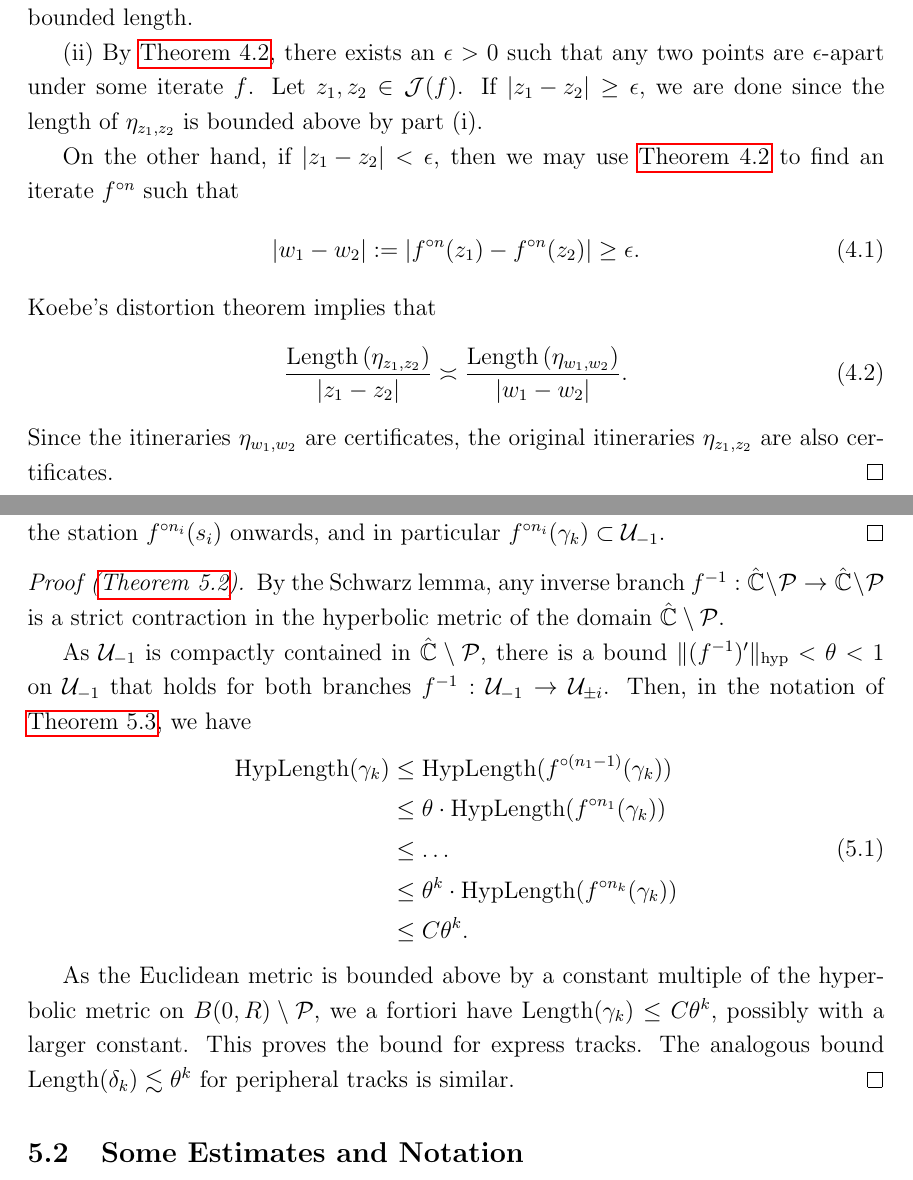
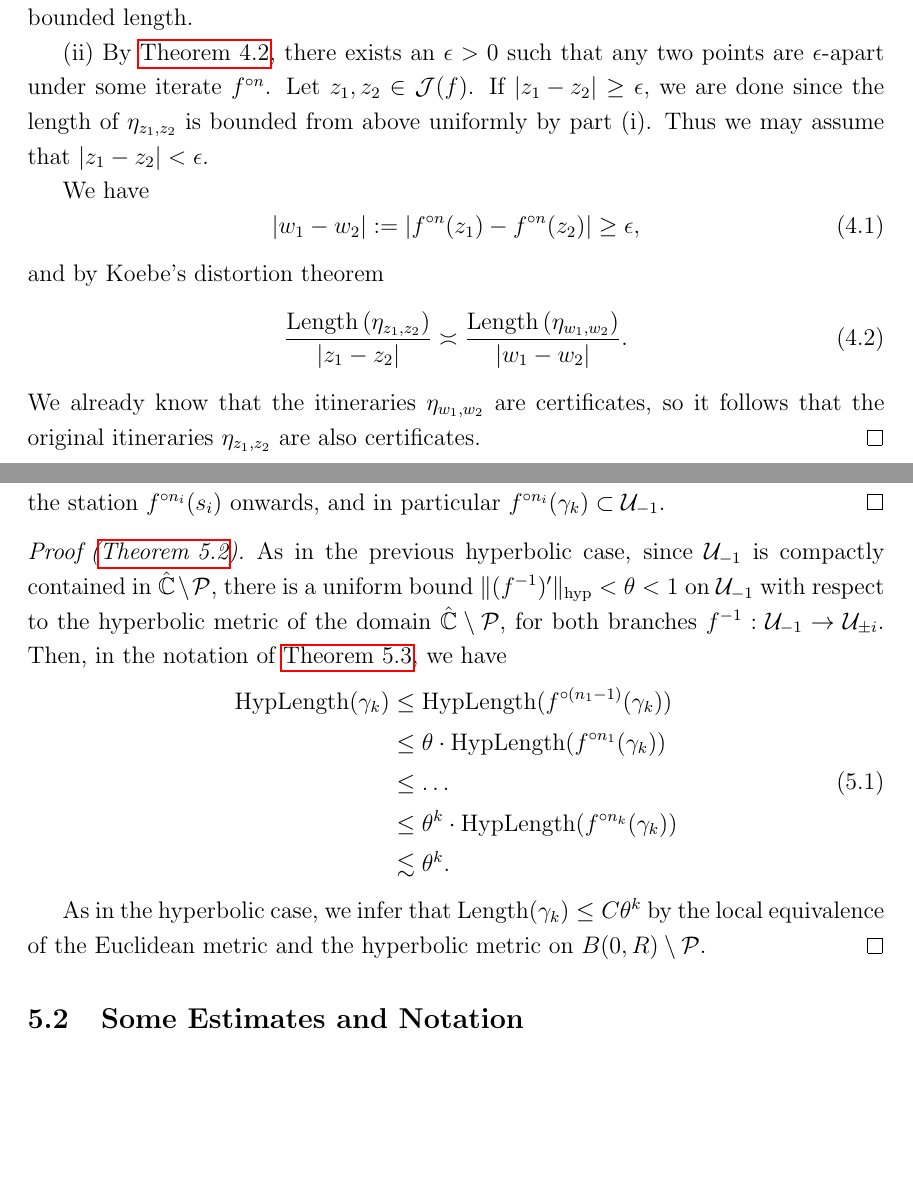
Before and after one commit to emanuel-sygal/quasiconvex, a LaTeX document (quasiconvex cauliflower.tex): two parts of pages 9 and 11 of 19, joined at a grey line, cut so that both start at the same text, the shorter picture padded with empty space. Compiled offline with pdfLaTeX.

Commit message:
cleaned up rectifiability

```diff
--- a/quasiconvex cauliflower.tex
+++ b/quasiconvex cauliflower.tex
@@ -312,19 +312,22 @@ we conclude that $\Length(\gamma_k) \lesssim \theta^k$ as well.
 % using Koebe's distortion theorem.
 Thus any point on $\mathcal J$ can be reached from the central station $s_{0,0}$ by a curve of bounded length.
 
-(ii) By \cref{elevator for points on julia}, there exists an $\epsilon>0$ such that any two points are $\epsilon$-apart under some iterate $f$.
-Let $z_{1},z_{2}\in\mathcal{J}(f)$. If $\left|z_{1}-z_{2}\right|\geq\epsilon,$ we are done since the length of $\eta_{z_1,z_2}$ is bounded above by part (i).
+(ii) By \cref{elevator for points on julia}, there exists an $\epsilon>0$ such that any two points are $\epsilon$-apart under some iterate $f^{\circ n}$.
+Let $z_{1},z_{2}\in\mathcal{J}(f)$. If $\left|z_{1}-z_{2}\right|\geq\epsilon,$
+we are done since the length of $\eta_{z_1,z_2}$ is bounded from above uniformly by part (i).
+Thus we may assume that
+$\left|z_{1}-z_{2}\right|<\epsilon$.
 
-On the other hand, if $\left|z_{1}-z_{2}\right|<\epsilon$, then
-we may use  \cref{elevator for points on julia} to find an iterate $f^{\circ n}$ such that
+We have
 \begin{equation}
-	|w_1-w_2|:=\left|f^{\circ n}(z_{1})-f^{\circ n}(z_{2})\right|\geq\epsilon.
+	|w_1-w_2|:=\left|f^{\circ n}(z_{1})-f^{\circ n}(z_{2})\right|\geq\epsilon,
 \end{equation}
-Koebe's distortion theorem implies that
+and by Koebe's distortion theorem
 \begin{equation}
 	\frac{\Length\left(\eta_{z_{1},z_{2}}\right)}{|z_1-z_2|}\asymp\frac{\Length\left(\eta_{w_1,w_2}\right)}{|w_1-w_2|}.
 \end{equation}
-Since the itineraries $\eta_{w_1,w_2}$ are certificates, the original itineraries $\eta_{z_1, z_2}$ are also certificates.
+We already know that the itineraries $\eta_{w_1,w_2}$ are certificates,
+so it follows that the original itineraries $\eta_{z_1, z_2}$ are also certificates.
 \end{proof}
 
 \section{The Cauliflower}
@@ -355,21 +367,21 @@ For the proof, call $s_{-1}:=s_{1,1}$ the \emph{pre-central station} and let $\m
 	By the definition of $\,\mathcal U_{-1}$, the itinerary $f^{\circ n_i}(\gamma)$ is contained in  $\,\mathcal U_{-1}$ from the station $f^{\circ n_i}(s_i)$ onwards, and in particular $f^{\circ n_i}(\gamma_k) \subset \mathcal U_{-1}$.
 \end{proof}
 \begin{proof}[Proof (\cref{prop:finite-length})]
-	By the Schwarz lemma, any inverse branch $f^{-1}: \hat{\mathbb C} \setminus \Postcrit \to \hat{\mathbb C} \setminus \Postcrit$
-	is a strict contraction in the hyperbolic metric of the domain $\hat{\mathbb C} \setminus \Postcrit$.
-%The contraction is strict as it is a composition of the contraction $\tilde f^{-1}:\hat{\mathbb C} \setminus \Postcrit \to \hat{\mathbb C} \setminus f^{-1} (\Postcrit)$ and the inclusion $\iota: \hat{\mathbb C} \setminus f^{-1} (\Postcrit)  \to \hat{\mathbb C} \setminus \Postcrit$. The inclusion is a strict contraction as $f^{-1}(\PostCrit) \supsetneq \mathcal \PostCrit$.
-
-As $\mathcal U_{-1}$ is compactly contained in $\hat{\mathbb C} \setminus \Postcrit$, there is a bound $\Vert (f^{-1})' \Vert _{\mathrm{hyp}}< \theta < 1$ on $\mathcal U_{-1}$ that holds for both branches $f^{-1}: \mathcal U_{-1} \to \mathcal U_{\pm i}$. Then, in the notation of \cref{lemma-enough-visits-of-premain_station}, we have
+	As in the previous hyperbolic case,
+since $\mathcal U_{-1}$ is compactly contained in $\hat{\mathbb C} \setminus \Postcrit$, there is a uniform bound $\Vert (f^{-1})' \Vert _{\mathrm{hyp}}< \theta < 1$ on $\mathcal U_{-1}$
+with respect to the hyperbolic metric of the domain $\hat{\mathbb C} \setminus \Postcrit$, for both branches $f^{-1}: \mathcal U_{-1} \to \mathcal U_{\pm i}$.
+Then, in the notation of \cref{lemma-enough-visits-of-premain_station}, we have
 \begin{equation}
 	\begin{split}
 	\HypLength(\gamma_k)  &  \leq \HypLength(f^{\circ (n_1-1)}(\gamma_k)) \\ & \leq \theta \cdot \HypLength(f^{\circ n_1}(\gamma_k))\\ & \leq  \dots
 	\\ & \leq \theta^k \cdot \HypLength(f^{\circ n_k}(\gamma_k))
-		\\ & \leq C \theta^k.
+		\\ & \lesssim \theta^k.
 	\end{split}
 \end{equation}
 
-As the Euclidean metric is bounded above by a constant multiple of the hyperbolic metric on $B(0,R) \setminus \mathcal P$,
-we a fortiori have $\Length(\gamma_k) \leq C \theta^k$, possibly with a larger constant. This proves the bound for express tracks. The analogous bound $\Length(\delta_k)\lesssim \theta^k$ for peripheral tracks is similar.
+As in the hyperbolic case, we infer that $\Length(\gamma_k) \leq C \theta^k$
+by the local equivalence of the Euclidean metric and the hyperbolic metric on $B(0,R) \setminus \mathcal P$.
+% This proves the bound for express tracks. The analogous bound $\Length(\delta_k)\lesssim \theta^k$ for peripheral tracks is similar.
 \end{proof}
 
 
```
Also changed, not shown: quasiconvex cauliflower.pdf, quasiconvex cauliflower.tex (13 more changed lines).
